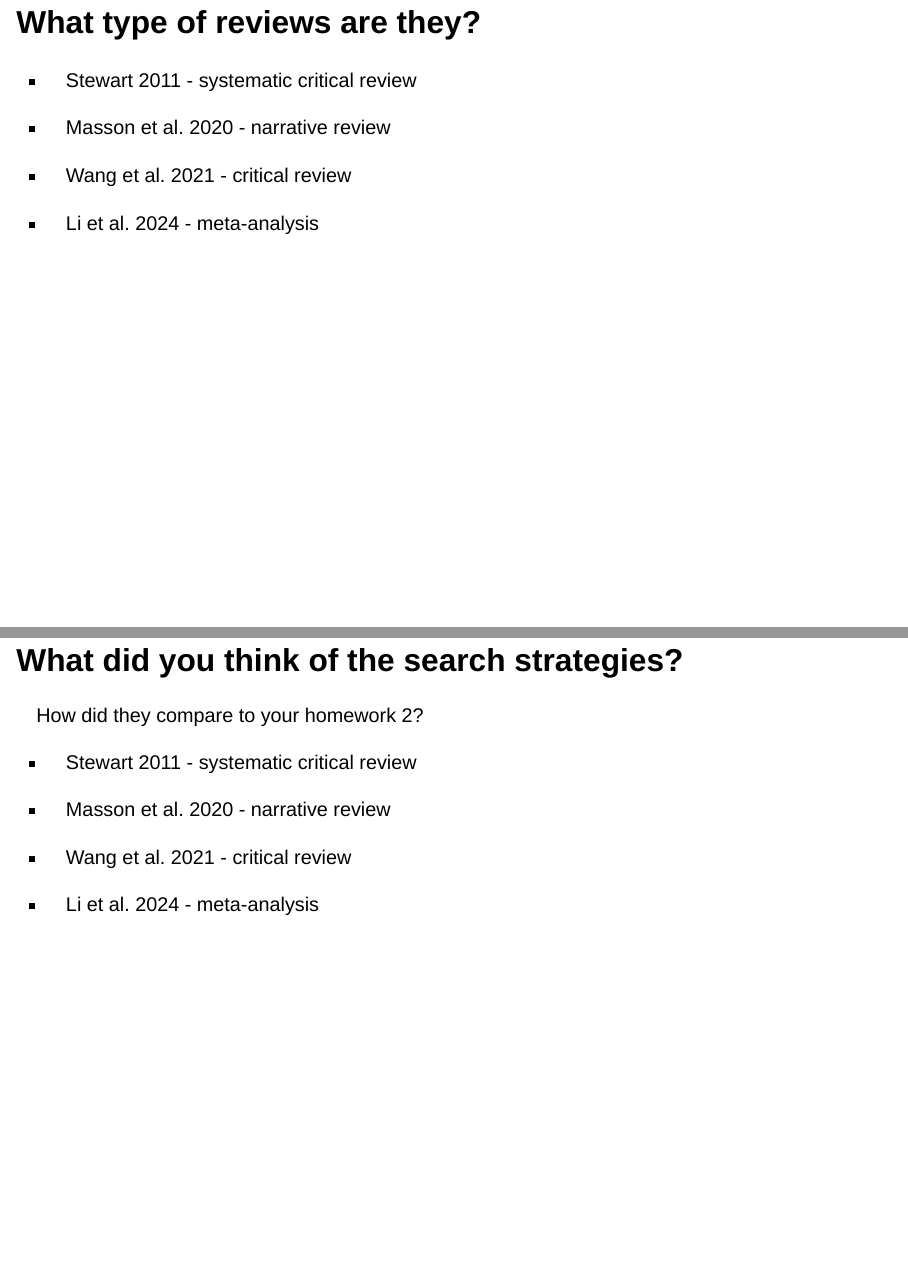
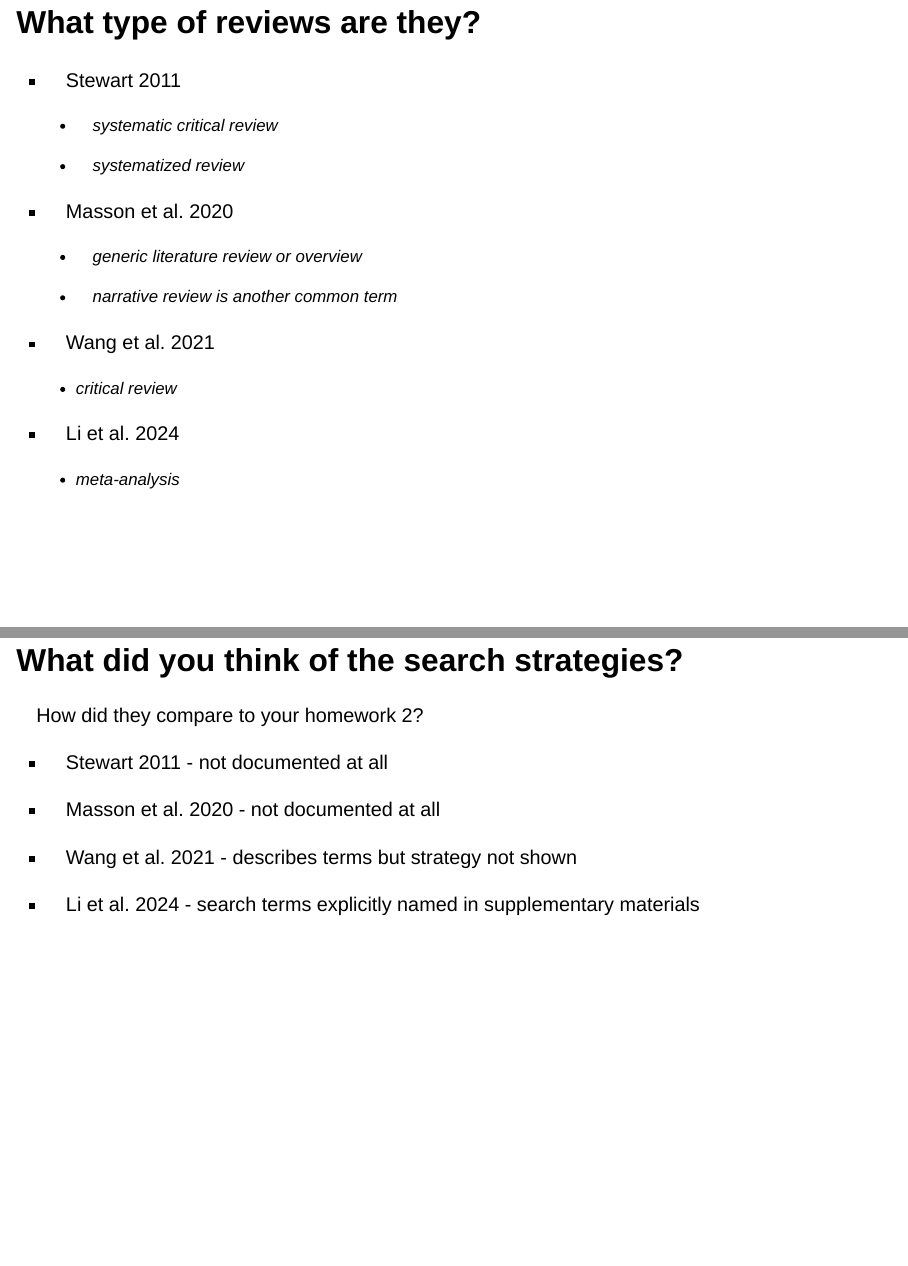
Before and after one commit to baeolophus/library_instruction, a Quarto document (GEOG_METR_4970_5970-004_urban_climatology_evidence_synthesis.qmd): pages 5 and 6 of 8, joined at a grey line. Rendered offline with R 4.5, knitr and Pandoc in place of Quarto, with nearby package versions; drawn as Slidy slides in place of the format the file asks for.

Commit message:
Comparing existing reviews to the frameworks

```diff
--- a/GEOG_METR_4970_5970-004_urban_climatology_evidence_synthesis.qmd
+++ b/GEOG_METR_4970_5970-004_urban_climatology_evidence_synthesis.qmd
@@ -19,25 +24,37 @@ format: revealjs
 
 ## What type of reviews are they?
 
-- Stewart 2011 - systematic critical review
+- Stewart 2011
 
-- Masson et al. 2020 - narrative review
+  - systematic critical review
 
-- Wang et al. 2021 - critical review
+  - systematized review
 
-- Li et al. 2024 - meta-analysis
+- Masson et al. 2020
+
+  - generic literature review or overview
+
+  - narrative review is another common term
+
+- Wang et al. 2021
+
+  - critical review
+
+- Li et al. 2024
+
+  - meta-analysis
 
 ## What did you think of the search strategies?
 
 How did they compare to your homework 2?
 
-- Stewart 2011 - systematic critical review
+- Stewart 2011 - not documented at all
 
-- Masson et al. 2020 - narrative review
+- Masson et al. 2020 - not documented at all
 
-- Wang et al. 2021 - critical review
+- Wang et al. 2021 - describes terms but strategy not shown
 
-- Li et al. 2024 - meta-analysis
+- Li et al. 2024 - search terms explicitly named in supplementary materials
 
 
 ## What we cover today
```
Also changed, not shown: GEOG_METR_4970_5970-004_urban_climatology_evidence_synthesis.html, GEOG_METR_4970_5970-004_urban_climatology_evidence_synthesis.qmd (10 more changed lines).
